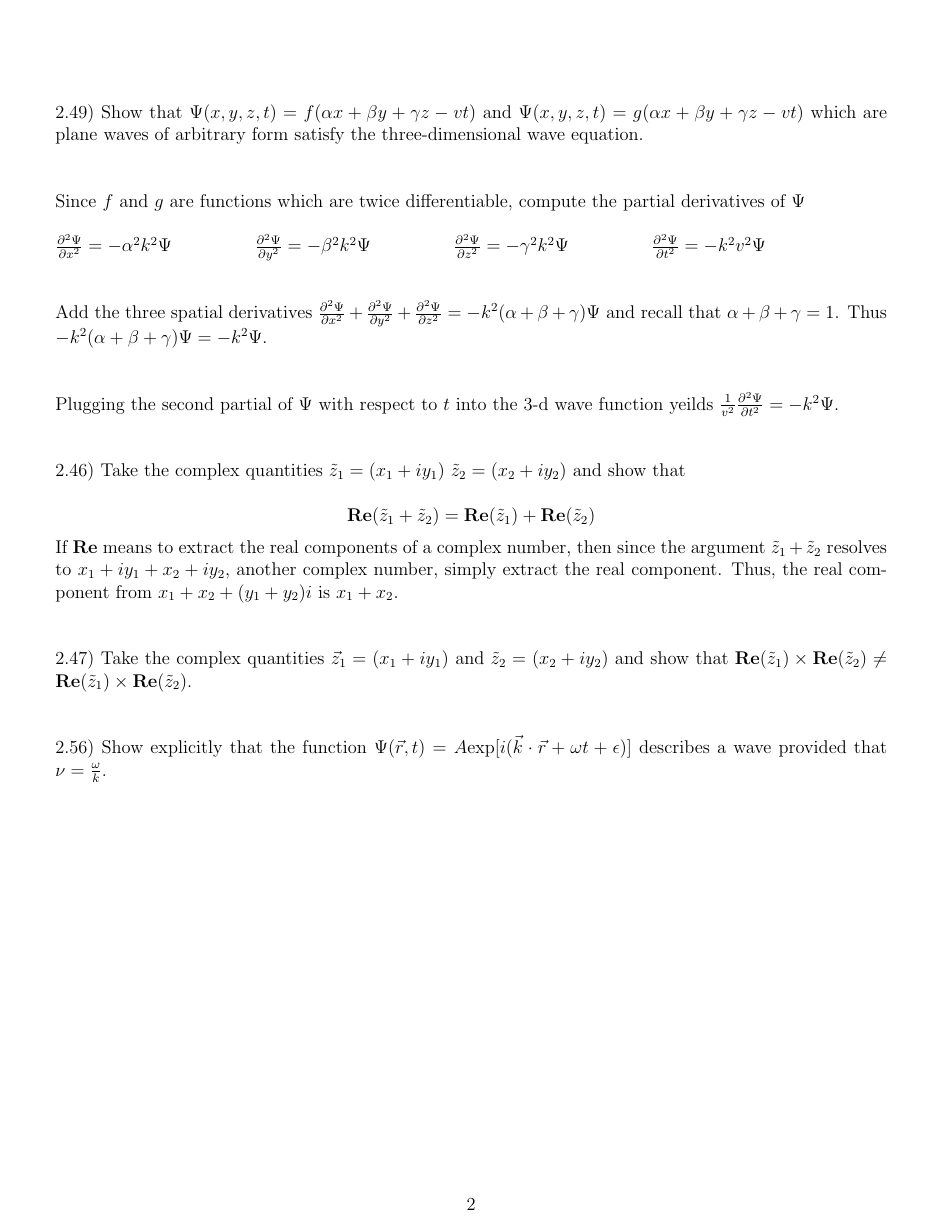
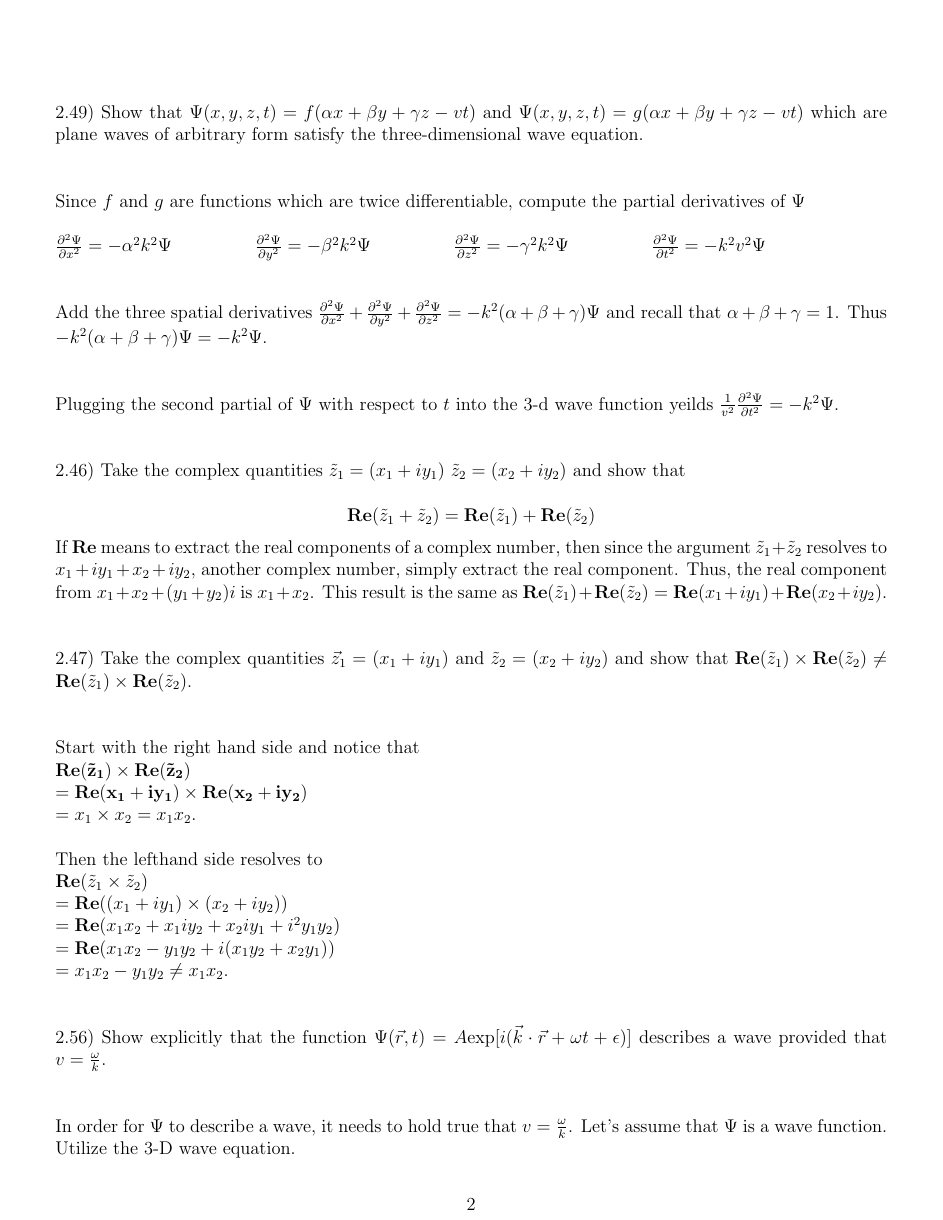
Before and after one commit to jawardell/etc, a LaTeX document (coursework/MATH2263/phy.tex): page 2 of 3 before the commit and page 2 of 4 after it. Compiled offline with pdfLaTeX.

Commit message:
add this gui

```diff
--- a/coursework/MATH2263/phy.tex
+++ b/coursework/MATH2263/phy.tex
@@ -109,7 +109,7 @@ $\tilde{z}_{2} = (x_{2}+iy_{2})$ and show that \\
 \noindent If $\mathbf{Re}$ means to extract the real components of a complex number, then
 since the argument $\tilde{z}_{1} + \tilde{z}_{2}$ resolves to
 $x_{1} + iy_{1} + x_{2} + iy_{2}$, another complex number, simply extract the real component. Thus, the real component from $x_{1} + x_{2} + (y_{1} + y_{2})i$ is
-$x_{1} + x_{2}$.\\\\
+$x_{1} + x_{2}$. This result is the same as $\mathbf{Re}(\tilde{z}_{1}) + \mathbf{Re}(\tilde{z}_{2}) = \mathbf{Re}(x_{1} + iy_{1}) + \mathbf{Re}(x_{2} + iy_{2})$.\\\\
 
 
 
@@ -118,9 +118,25 @@ and $\tilde{z}_{2} = (x_{2}+iy_{2})$ and show that
 $\mathbf{Re}(\tilde{z}_{1}) \times \mathbf{Re}(\tilde{z}_{2})
 \neq \mathbf{Re}(\tilde{z}_{1}) \times \mathbf{Re}(\tilde{z}_{2})$.\\\\
 
+\noindent Start with the right hand side and notice that
+$\\\mathbf{Re(\tilde{z}_{1})} \times \mathbf{Re(\tilde{z}_{2})}
+\\=\mathbf{Re(x_{1} + iy_{1})} \times \mathbf{Re(x_{2} + iy_{2})}
+\\=x_{1} \times x_{2} = x_{1}x_{2}$.\\
+
+\noindent Then the lefthand side resolves to
+$\\ \mathbf{Re}(\tilde{z}_{1} \times \tilde{z}_{2})
+\\= \mathbf{Re}((x_{1} + iy_{1})\times(x_{2} + iy_{2}))
+\\= \mathbf{Re}(x_{1}x_{2} + x_{1}iy_{2} + x_{2}iy_{1} + i^{2}y_{1}y_{2})
+\\= \mathbf{Re}(x_{1}x_{2} - y_{1}y_{2} + i(x_{1}y_{2} + x_{2}y_{1}))
+\\= x_{1}x_{2}-y_{1}y_{2} \neq x_{1}x_{2}$. \\\\
+
+
 
 \noindent  2.56) Show explicitly that the function
 $\Psi(\vec{r}, t) = A$exp$[i(\vec{k}\cdot\vec{r} + \omega t + \epsilon)]$
-describes a wave provided that $\nu = \frac{\omega}{k}$.\\\\
+describes a wave provided that $v = \frac{\omega}{k}$.\\\\
 
-\pagebreak
+\noindent In order for $\Psi$ to describe a wave, it needs to
+hold true that $v = \frac{\omega}{k}$. Let's assume that $\Psi$
+is a wave function. Utilize the 3-D wave equation. \\
+\noindent $\nabla^{2}\Psi-\frac{1}{v^{2}}\frac{\partial^{2}\Psi}{\partial t} = 0
```
Also changed, not shown: coursework/MATH2263/phy.pdf, coursework/MATH2263/phy.tex (41 more changed lines).
